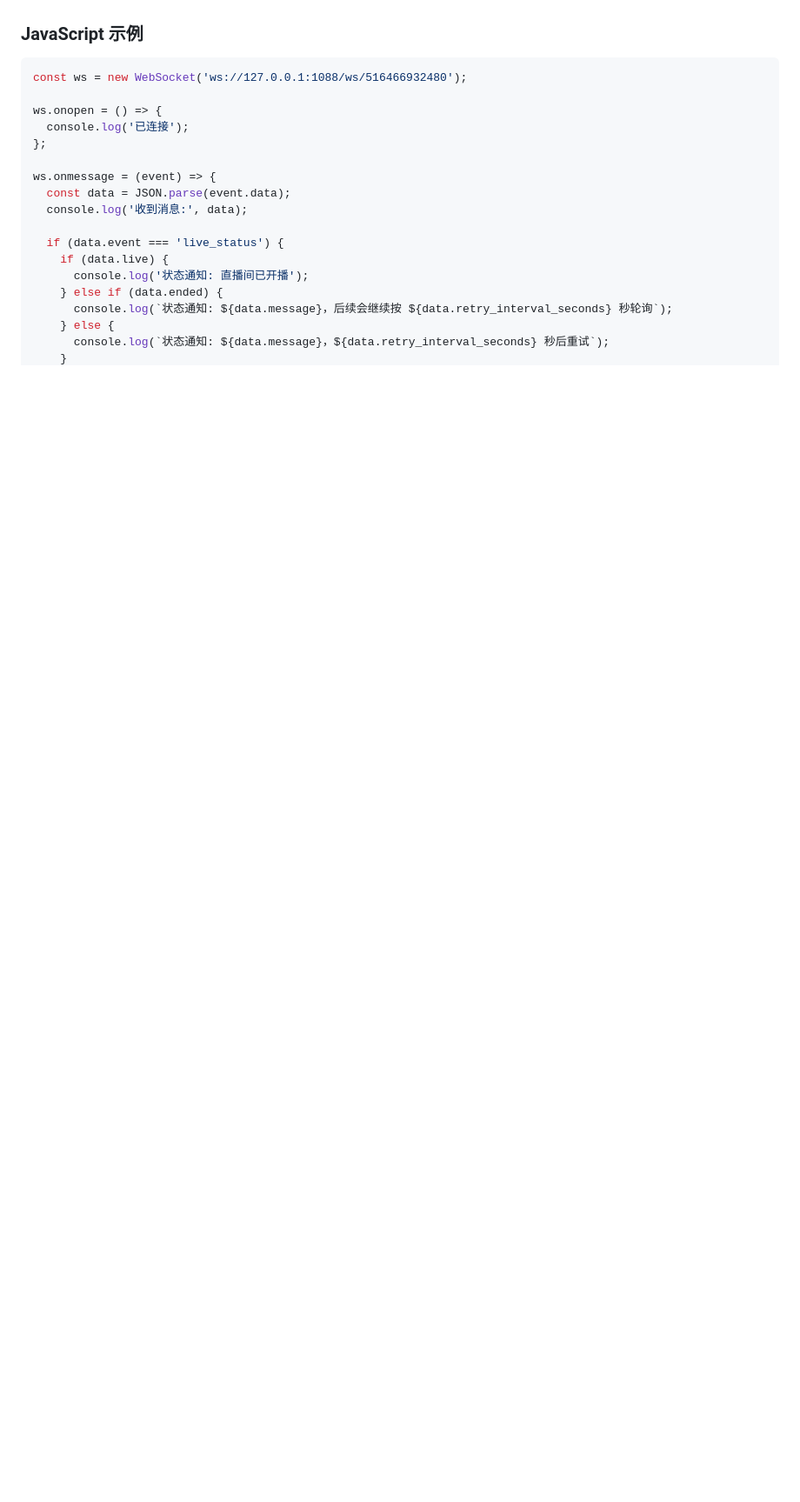
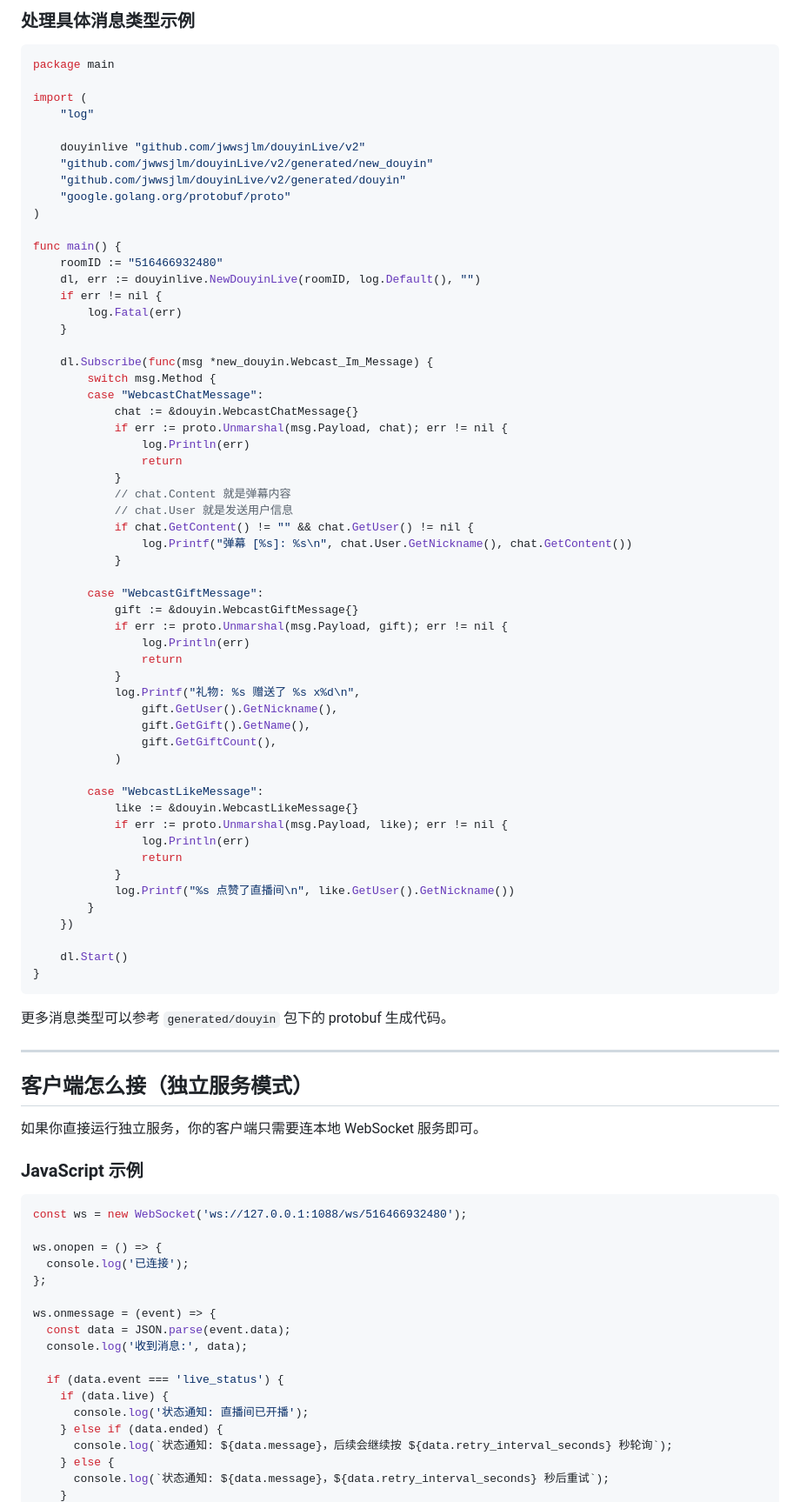
Before and after one commit to jwwsjlm/douyinLive, a Markdown page: README.md, the part around one of its changes. Shown at 87% size. Rendered like a GitHub page; blank space fills up the shorter version.

````diff
--- a/README.md
+++ b/README.md
@@ -314,3 +358,71 @@ cookie:
+### 处理具体消息类型示例
+
+```go
+package main
+
+import (
+	"log"
+
+	douyinlive "github.com/jwwsjlm/douyinLive/v2"
+	"github.com/jwwsjlm/douyinLive/v2/generated/new_douyin"
+	"github.com/jwwsjlm/douyinLive/v2/generated/douyin"
+	"google.golang.org/protobuf/proto"
+)
+
+func main() {
+	roomID := "516466932480"
+	dl, err := douyinlive.NewDouyinLive(roomID, log.Default(), "")
+	if err != nil {
+		log.Fatal(err)
+	}
+
+	dl.Subscribe(func(msg *new_douyin.Webcast_Im_Message) {
+		switch msg.Method {
+		case "WebcastChatMessage":
+			chat := &douyin.WebcastChatMessage{}
+			if err := proto.Unmarshal(msg.Payload, chat); err != nil {
+				log.Println(err)
+				return
+			}
+			// chat.Content 就是弹幕内容
+			// chat.User 就是发送用户信息
+			if chat.GetContent() != "" && chat.GetUser() != nil {
+				log.Printf("弹幕 [%s]: %s\n", chat.User.GetNickname(), chat.GetContent())
+			}
+
+		case "WebcastGiftMessage":
+			gift := &douyin.WebcastGiftMessage{}
+			if err := proto.Unmarshal(msg.Payload, gift); err != nil {
+				log.Println(err)
+				return
+			}
+			log.Printf("礼物: %s 赠送了 %s x%d\n",
+				gift.GetUser().GetNickname(),
+				gift.GetGift().GetName(),
+				gift.GetGiftCount(),
+			)
+
+		case "WebcastLikeMessage":
+			like := &douyin.WebcastLikeMessage{}
+			if err := proto.Unmarshal(msg.Payload, like); err != nil {
+				log.Println(err)
+				return
+			}
+			log.Printf("%s 点赞了直播间\n", like.GetUser().GetNickname())
+		}
+	})
+
+	dl.Start()
+}
+```
+
+更多消息类型可以参考 `generated/douyin` 包下的 protobuf 生成代码。
+
+---
+
+## 客户端怎么接（独立服务模式）
+
+如果你直接运行独立服务，你的客户端只需要连本地 WebSocket 服务即可。
 
 ### JavaScript 示例
 
````
Also changed, not shown: other parts of README.md (+46 -2 lines).
